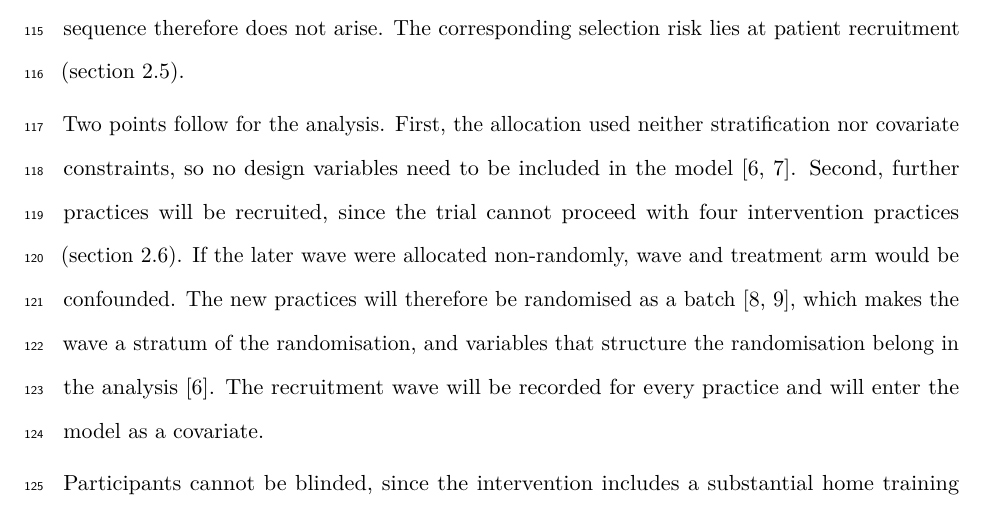
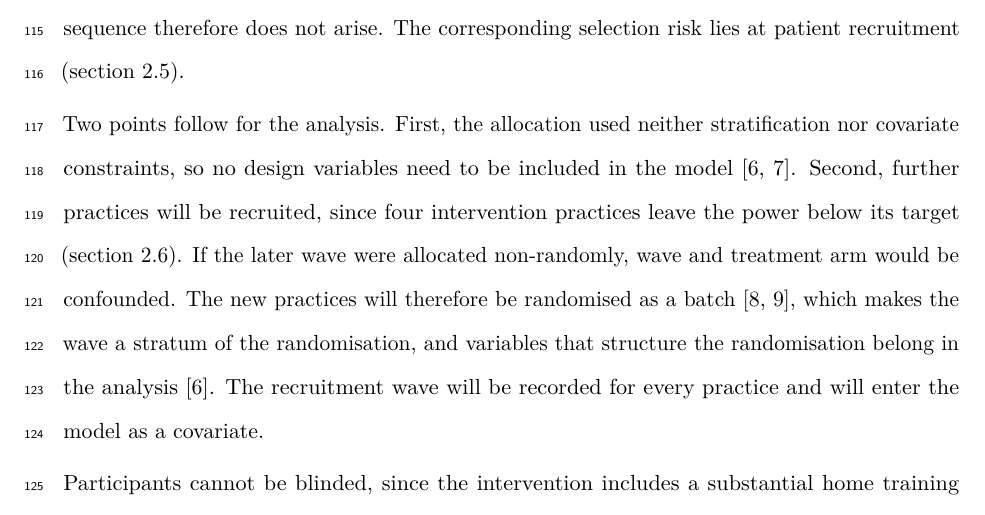
Before and after one commit to jdegenfellner/Resolve_Swiss_Statistical_Analysis_Plan, a LaTeX document (paper.tex): part of page 5 of 28, cut so that both start at the same text. Compiled offline with pdfLaTeX.

Commit message:
Soften the wording on the four intervention practices

```diff
--- a/paper.tex
+++ b/paper.tex
@@ -252,8 +252,8 @@ risk lies at patient recruitment (section~\ref{sec:recruitment}).
 Two points follow for the analysis. First, the allocation used neither
 stratification nor covariate constraints, so no design variables need to be
 included in the model \citep{kahan2012, hemming2023}. Second, further
-practices will be recruited, since the trial cannot proceed with four
-intervention practices (section~\ref{sec:samplesize}). If the later wave
+practices will be recruited, since four intervention practices leave the
+power below its target (section~\ref{sec:samplesize}). If the later wave
 were allocated non-randomly, wave and treatment arm would be confounded. The
 new practices will therefore be randomised as a batch \citep{ivers2012,
 moulton2004}, which makes the wave a stratum of the randomisation, and
```
Also changed, not shown: paper.pdf.
